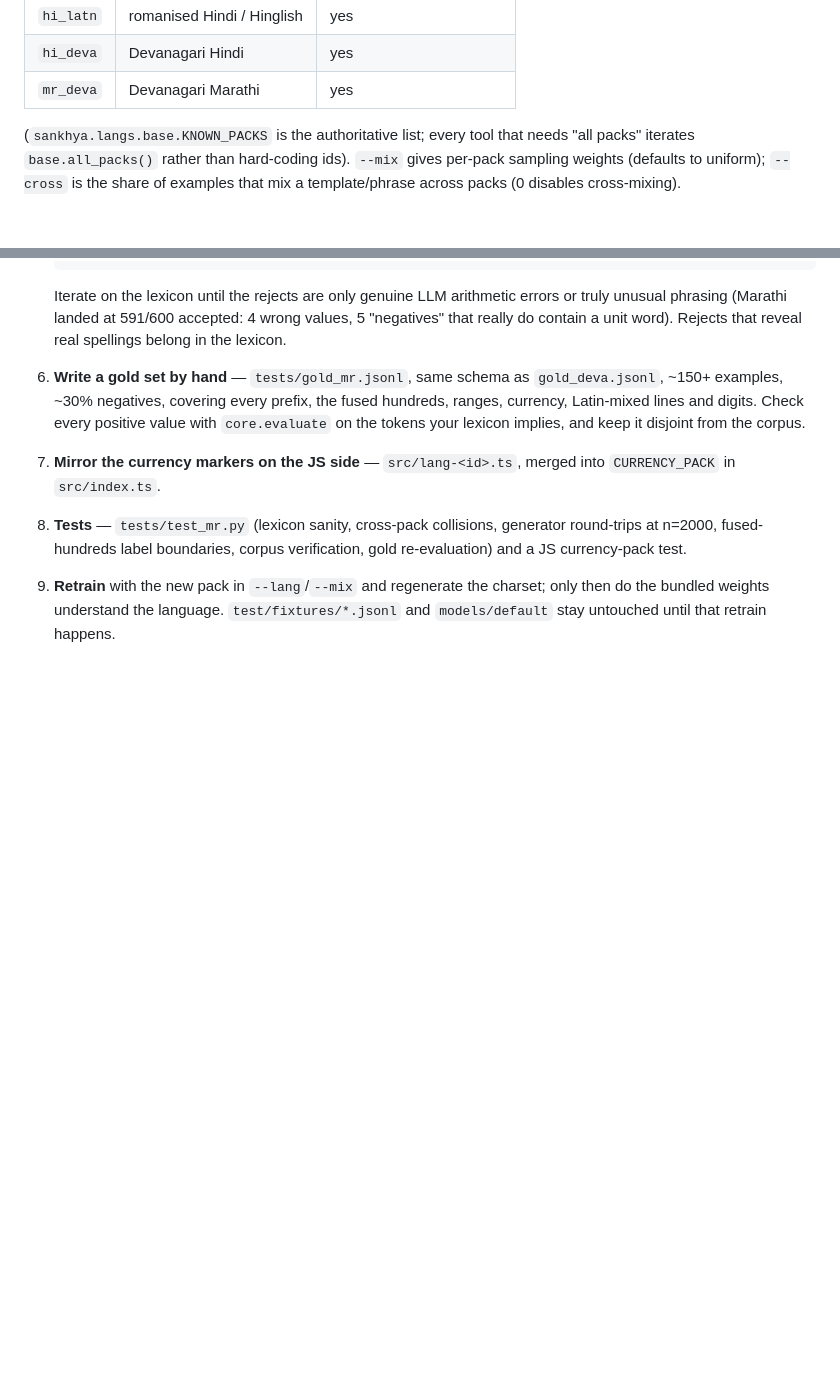
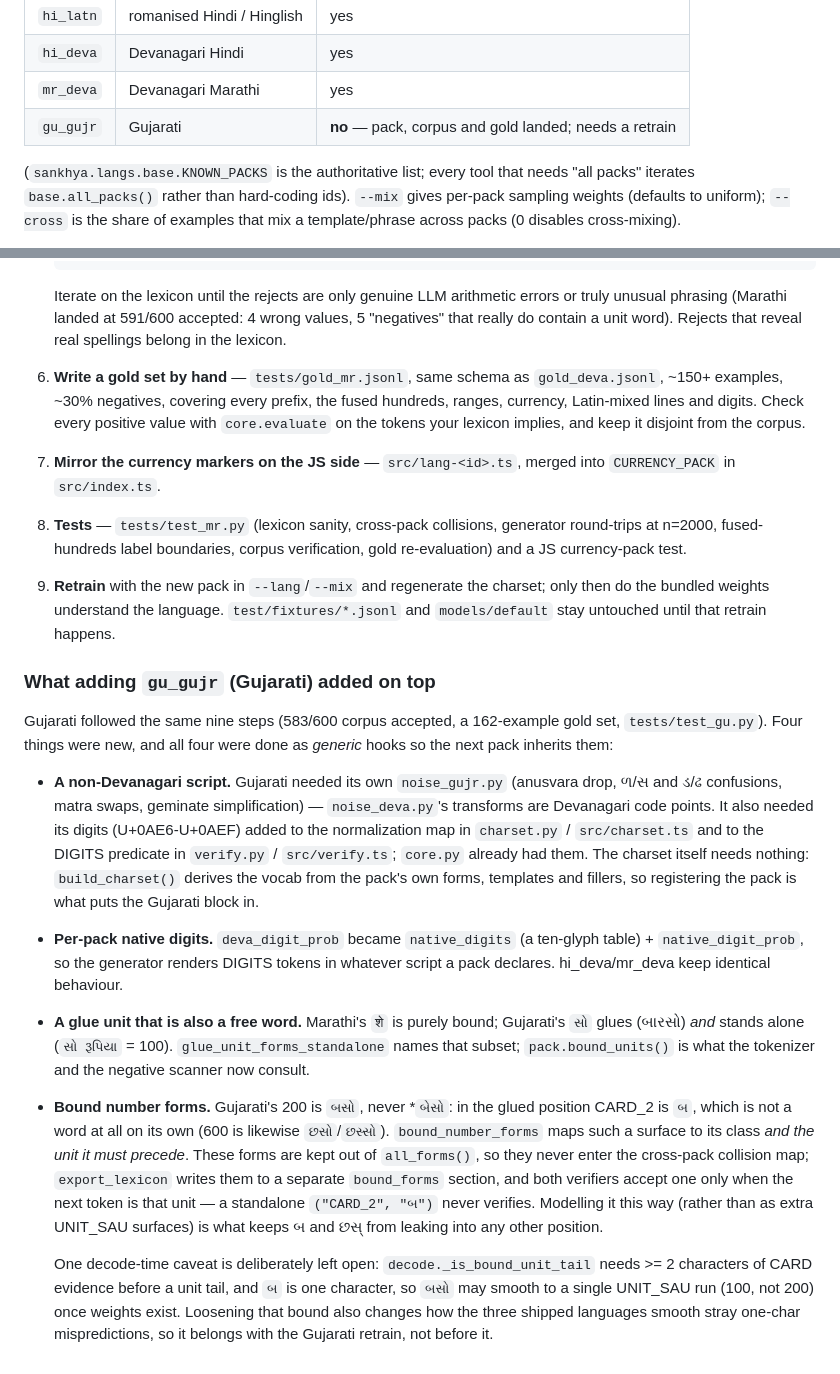
Before and after one commit to athrvk/gpu-sankhya, a Markdown page: python/README.md, 2 parts joined by grey strips. Rendered like a GitHub page; blank space fills up the shorter version.

Commit message:
docs: Gujarati in the language tables, and what adding gu_gujr took
Both READMEs now list gu_gujr as "pack + data + gold landed; not yet in
the bundled weights", and python/README.md gains a section after the
Marathi checklist covering the four things Gujarati needed that Marathi
did not: a non-Devanagari noise module and digit block, the per-pack
native digit table, a glue unit that is also a free word, and bound
number forms (including why બ is modelled that way and the decode-time
caveat left for the retrain).

```diff
--- a/python/README.md
+++ b/python/README.md
@@ -45,6 +45,7 @@ registered `LanguagePack` ids; the shipped packs are
 | `hi_latn` | romanised Hindi / Hinglish | yes |
 | `hi_deva` | Devanagari Hindi | yes |
 | `mr_deva` | Devanagari Marathi | yes |
+| `gu_gujr` | Gujarati | **no** — pack, corpus and gold landed; needs a retrain |
 
 (`sankhya.langs.base.KNOWN_PACKS` is the authoritative list; every tool
 that needs "all packs" iterates `base.all_packs()` rather than hard-coding
@@ -870,3 +871,47 @@ In order, with the commands used:
    charset; only then do the bundled weights understand the language.
    `test/fixtures/*.jsonl` and `models/default` stay untouched until that
    retrain happens.
+
+### What adding `gu_gujr` (Gujarati) added on top
+
+Gujarati followed the same nine steps (583/600 corpus accepted, a
+162-example gold set, `tests/test_gu.py`). Four things were new, and all
+four were done as *generic* hooks so the next pack inherits them:
+
+- **A non-Devanagari script.** Gujarati needed its own `noise_gujr.py`
+  (anusvara drop, ળ/સ and ડ/ઢ confusions, matra swaps, geminate
+  simplification) — `noise_deva.py`'s transforms are Devanagari code
+  points. It also needed its digits (U+0AE6-U+0AEF) added to the
+  normalization map in `charset.py` / `src/charset.ts` and to the DIGITS
+  predicate in `verify.py` / `src/verify.ts`; `core.py` already had them.
+  The charset itself needs nothing: `build_charset()` derives the vocab
+  from the pack's own forms, templates and fillers, so registering the
+  pack is what puts the Gujarati block in.
+- **Per-pack native digits.** `deva_digit_prob` became
+  `native_digits` (a ten-glyph table) + `native_digit_prob`, so the
+  generator renders DIGITS tokens in whatever script a pack declares.
+  hi_deva/mr_deva keep identical behaviour.
+- **A glue unit that is also a free word.** Marathi's `शे` is purely
+  bound; Gujarati's `સો` glues (બારસો) *and* stands alone
+  (`સો રૂપિયા` = 100). `glue_unit_forms_standalone` names that
+  subset; `pack.bound_units()` is what the tokenizer and the negative
+  scanner now consult.
+- **Bound number forms.** Gujarati's 200 is `બસો`, never *`બેસો`: in
+  the glued position CARD_2 is `બ`, which is not a word at all on its
+  own (600 is likewise `છસો`/`છસ્સો`). `bound_number_forms` maps
+  such a surface to its class *and the unit it must precede*. These
+  forms are kept out of `all_forms()`, so they never enter the
+  cross-pack collision map; `export_lexicon` writes them to a separate
+  `bound_forms` section, and both verifiers accept one only when the
+  next token is that unit — a standalone `("CARD_2", "બ")` never
+  verifies. Modelling it this way (rather than as extra UNIT_SAU
+  surfaces) is what keeps બ and છસ્ from leaking into any other
+  position.
+
+  One decode-time caveat is deliberately left open:
+  `decode._is_bound_unit_tail` needs >= 2 characters of CARD evidence
+  before a unit tail, and `બ` is one character, so `બસો` may smooth to
+  a single UNIT_SAU run (100, not 200) once weights exist. Loosening
+  that bound also changes how the three shipped languages smooth stray
+  one-char mispredictions, so it belongs with the Gujarati retrain, not
+  before it.
```
Also changed, not shown: README.md (+16 -6 lines).
